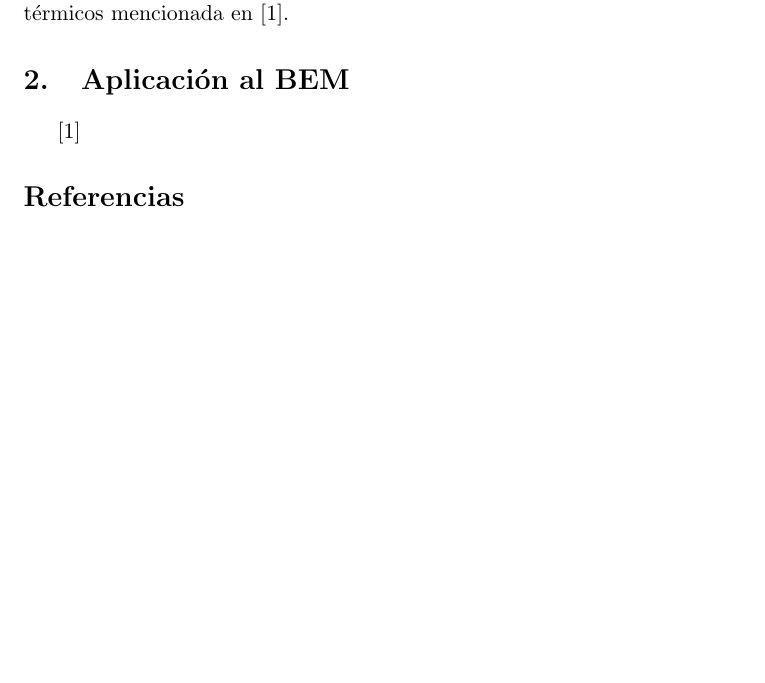
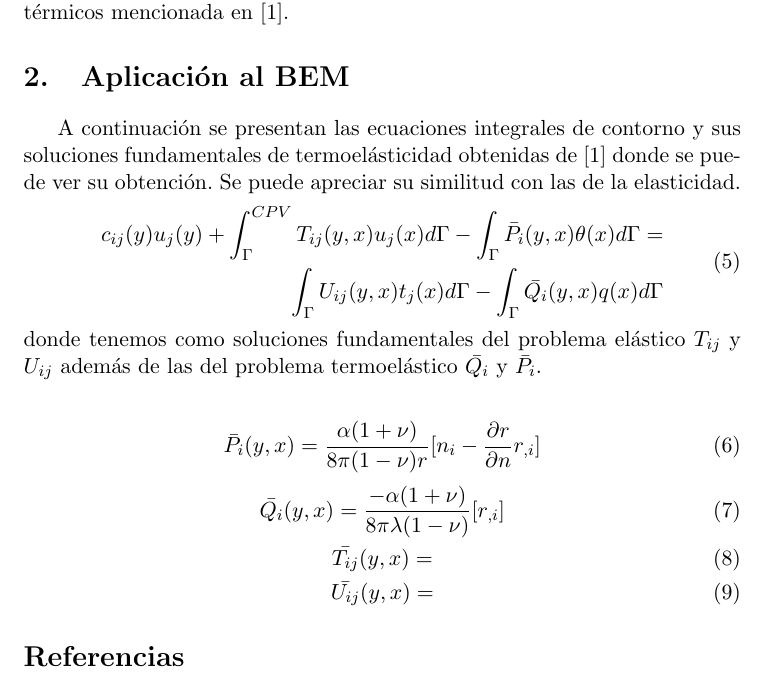
Before and after one commit to vitolera/introduccion-BEM, a LaTeX document (primero.tex): part of page 2 of 2, cut so that both start at the same text, the shorter picture padded with empty space. Compiled offline with pdfLaTeX.

Commit message:
escritas las sf termoelasticas

```diff
--- a/primero.tex
+++ b/primero.tex
@@ -42,7 +42,26 @@ Para admitir la formulación del problema termoelástico desacoplado es necesari
 \end{itemize}
 De esta manera podremos asumir la Ley de Hooke Generalizada con efectos térmicos mencionada en [\ref{hookecalor}].
 \section{Aplicación al BEM}
-\cite{Bal}
+A continuación se presentan las ecuaciones integrales de contorno y sus soluciones fundamentales de termoelásticidad obtenidas de \cite{Bal} donde se puede ver su obtención. Se puede apreciar su similitud con las de la elasticidad.
+\begin{equation}
+\begin{aligned}
+c_{ij}(y)u_{j}(y)+\int_{\Gamma}^{CPV} T_{ij}(y,x)u_{j}(x) d \Gamma - \int_{\Gamma} \bar{P_{i}}(y,x)\theta(x) d\Gamma = \\ \int_{\Gamma} U_{ij}(y,x)t_{j}(x) d\Gamma -\int_{\Gamma} \bar{Q_{i}}(y,x)q(x)d\Gamma
+\end{aligned}
+\end{equation}
+donde tenemos como soluciones fundamentales del problema elástico $T_{ij}$ y $U_{ij}$ además de las del problema termoelástico $\bar{Q_{i}}$ y $ \bar{P_{i}}$.
+\vspace{0.5cm}
+\begin{equation}
+\bar{P_{i}}(y,x)=\frac{\alpha(1+\nu)}{8\pi(1-\nu)r}[n_i-\frac{\partial{r}}{\partial{n}}r_{,i}]
+\end{equation}
+\begin{equation}
+\bar{Q_{i}}(y,x)=\frac{-\alpha(1+\nu)}{8\pi\lambda(1-\nu)}[r_{,i}]
+\end{equation}
+\begin{equation}
+\bar{T_{ij}}(y,x)=
+\end{equation}
+\begin{equation}
+\bar{U_{ij}}(y,x)=
+\end{equation}
 
 \begin{thebibliography}{X}
 \bibitem{Bal} \textsc{Rafael Balderrama, Manuel Mart{\'\i}nez, Adri{\'a}n P. Casilino },
```
Also changed, not shown: primero.pdf.
